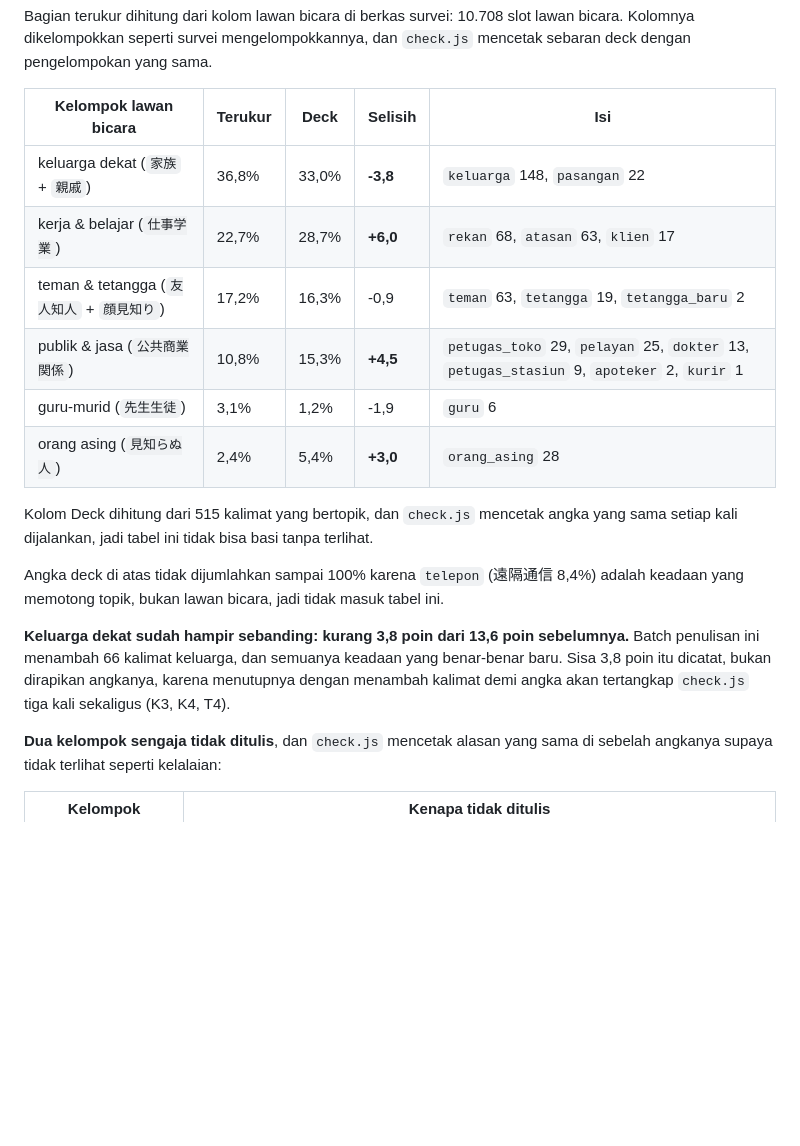
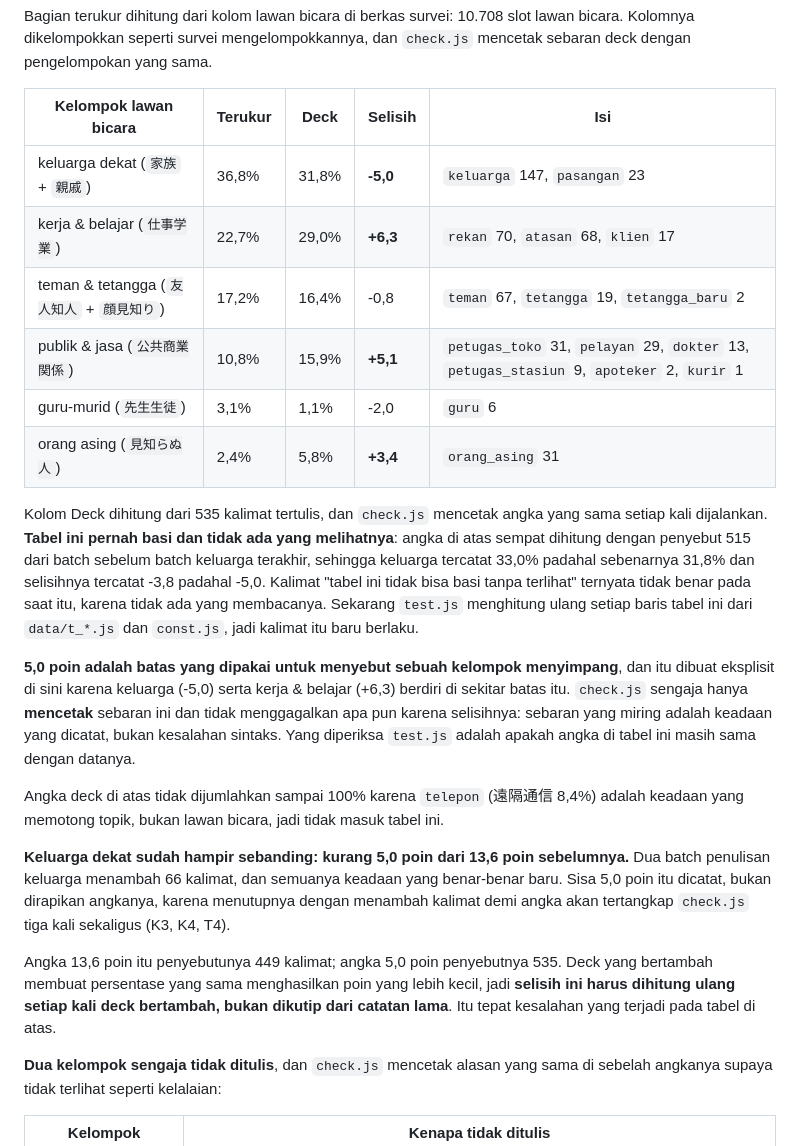
Before and after one commit to erelst/LangDocs, a Markdown page: docs/README.md, the part around one of its changes. Rendered like a GitHub page; blank space fills up the shorter version.

```diff
--- a/docs/README.md
+++ b/docs/README.md
@@ -125,23 +125,39 @@ dengan pengelompokan yang sama.
 
 | Kelompok lawan bicara | Terukur | Deck | Selisih | Isi |
 |---|---|---|---|---|
-| keluarga dekat (`家族` + `親戚`) | 36,8% | 33,0% | **-3,8** | `keluarga` 148, `pasangan` 22 |
-| kerja & belajar (`仕事学業`) | 22,7% | 28,7% | **+6,0** | `rekan` 68, `atasan` 63, `klien` 17 |
-| teman & tetangga (`友人知人` + `顔見知り`) | 17,2% | 16,3% | -0,9 | `teman` 63, `tetangga` 19, `tetangga_baru` 2 |
-| publik & jasa (`公共商業関係`) | 10,8% | 15,3% | **+4,5** | `petugas_toko` 29, `pelayan` 25, `dokter` 13, `petugas_stasiun` 9, `apoteker` 2, `kurir` 1 |
-| guru-murid (`先生生徒`) | 3,1% | 1,2% | -1,9 | `guru` 6 |
-| orang asing (`見知らぬ人`) | 2,4% | 5,4% | **+3,0** | `orang_asing` 28 |
+| keluarga dekat (`家族` + `親戚`) | 36,8% | 31,8% | **-5,0** | `keluarga` 147, `pasangan` 23 |
+| kerja & belajar (`仕事学業`) | 22,7% | 29,0% | **+6,3** | `rekan` 70, `atasan` 68, `klien` 17 |
+| teman & tetangga (`友人知人` + `顔見知り`) | 17,2% | 16,4% | -0,8 | `teman` 67, `tetangga` 19, `tetangga_baru` 2 |
+| publik & jasa (`公共商業関係`) | 10,8% | 15,9% | **+5,1** | `petugas_toko` 31, `pelayan` 29, `dokter` 13, `petugas_stasiun` 9, `apoteker` 2, `kurir` 1 |
+| guru-murid (`先生生徒`) | 3,1% | 1,1% | -2,0 | `guru` 6 |
+| orang asing (`見知らぬ人`) | 2,4% | 5,8% | **+3,4** | `orang_asing` 31 |
 
-Kolom Deck dihitung dari 515 kalimat yang bertopik, dan `check.js` mencetak angka yang sama setiap
-kali dijalankan, jadi tabel ini tidak bisa basi tanpa terlihat.
+Kolom Deck dihitung dari 535 kalimat tertulis, dan `check.js` mencetak angka yang sama setiap kali
+dijalankan. **Tabel ini pernah basi dan tidak ada yang melihatnya**: angka di atas sempat dihitung
+dengan penyebut 515 dari batch sebelum batch keluarga terakhir, sehingga keluarga tercatat 33,0%
+padahal sebenarnya 31,8% dan selisihnya tercatat -3,8 padahal -5,0. Kalimat "tabel ini tidak bisa
+basi tanpa terlihat" ternyata tidak benar pada saat itu, karena tidak ada yang membacanya. Sekarang
+`test.js` menghitung ulang setiap baris tabel ini dari `data/t_*.js` dan `const.js`, jadi kalimat
+itu baru berlaku.
+
+**5,0 poin adalah batas yang dipakai untuk menyebut sebuah kelompok menyimpang**, dan itu dibuat
+eksplisit di sini karena keluarga (-5,0) serta kerja & belajar (+6,3) berdiri di sekitar batas itu.
+`check.js` sengaja hanya **mencetak** sebaran ini dan tidak menggagalkan apa pun karena selisihnya:
+sebaran yang miring adalah keadaan yang dicatat, bukan kesalahan sintaks. Yang diperiksa `test.js`
+adalah apakah angka di tabel ini masih sama dengan datanya.
 
 Angka deck di atas tidak dijumlahkan sampai 100% karena `telepon` (遠隔通信 8,4%) adalah keadaan
 yang memotong topik, bukan lawan bicara, jadi tidak masuk tabel ini.
 
-**Keluarga dekat sudah hampir sebanding: kurang 3,8 poin dari 13,6 poin sebelumnya.** Batch
-penulisan ini menambah 66 kalimat keluarga, dan semuanya keadaan yang benar-benar baru. Sisa 3,8
+**Keluarga dekat sudah hampir sebanding: kurang 5,0 poin dari 13,6 poin sebelumnya.** Dua batch
+penulisan keluarga menambah 66 kalimat, dan semuanya keadaan yang benar-benar baru. Sisa 5,0
 poin itu dicatat, bukan dirapikan angkanya, karena menutupnya dengan menambah kalimat demi angka
 akan tertangkap `check.js` tiga kali sekaligus (K3, K4, T4).
+
+Angka 13,6 poin itu penyebutunya 449 kalimat; angka 5,0 poin penyebutnya 535. Deck yang bertambah
+membuat persentase yang sama menghasilkan poin yang lebih kecil, jadi **selisih ini harus dihitung
+ulang setiap kali deck bertambah, bukan dikutip dari catatan lama**. Itu tepat kesalahan yang
+terjadi pada tabel di atas.
 
 **Dua kelompok sengaja tidak ditulis**, dan `check.js` mencetak alasan yang sama di sebelah
 angkanya supaya tidak terlihat seperti kelalaian:
```
Also changed, not shown: other parts of docs/README.md (+23 -9 lines), docs/SPEC.md (+19 -8 lines).
